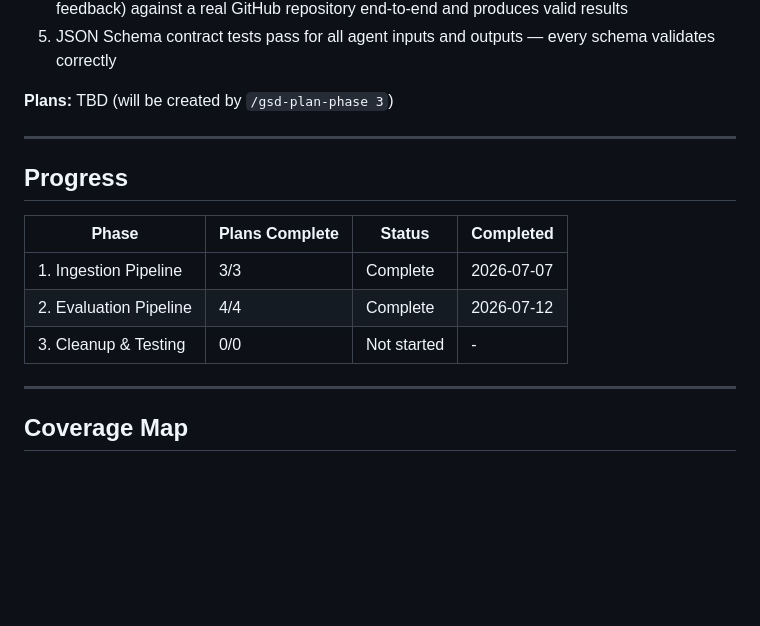
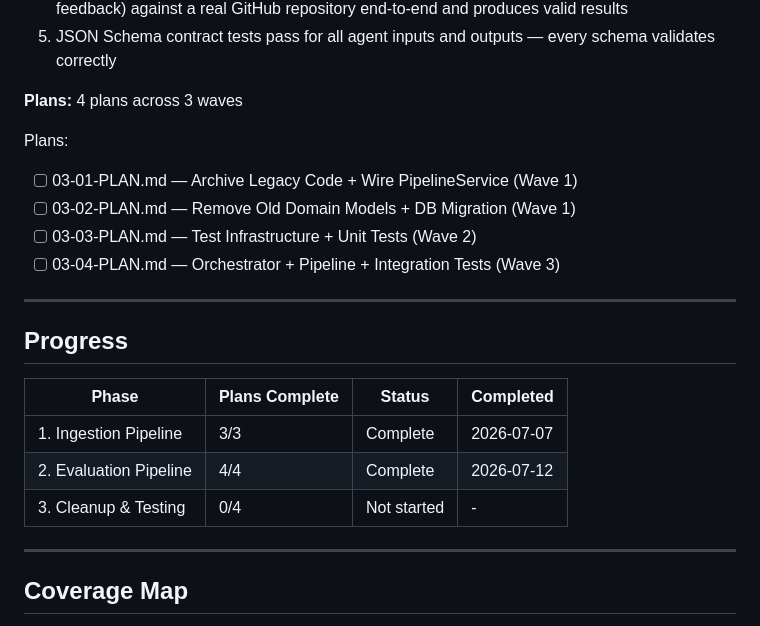
Before and after one commit to Aiswariya3a/GitHub-Repository-Evaluation, a Markdown page: .planning/ROADMAP.md, the part around the change. Rendered like a GitHub page; blank space fills up the shorter version.

Commit message:
docs(03-cleanup-testing): create phase plan with 4 plans across 3 waves
Phase 3: Cleanup & Testing removes the old monolithic evaluation engine,
old domain models, and archived evaluation tables, then adds comprehensive
unit and integration tests for the new multi-agent pipeline.

Plans:
- 03-01: Archive Legacy Code + Wire PipelineService (CLN-01, CLN-03, CLN-05)
- 03-02: Remove Old Domain Models + DB Migration (CLN-02, CLN-04)
- 03-03: Test Infrastructure + Unit Tests (TST-01, TST-04)
- 03-04: Orchestrator + Pipeline + Integration Tests (TST-02, TST-03)

Wave 1 (parallel): 03-01 + 03-02 — Cleanup tasks
Wave 2: 03-03 — Test infrastructure and unit tests
Wave 3: 03-04 — Orchestrator and integration tests

```diff
--- a/.planning/ROADMAP.md
+++ b/.planning/ROADMAP.md
@@ -97,7 +97,13 @@ Plans:
 4. A full pipeline integration test runs the complete pipeline (ingestion → agents → evaluation → feedback) against a real GitHub repository end-to-end and produces valid results
 5. JSON Schema contract tests pass for all agent inputs and outputs — every schema validates correctly
 
-**Plans:** TBD (will be created by `/gsd-plan-phase 3`)
+**Plans:** 4 plans across 3 waves
+
+Plans:
+- [ ] 03-01-PLAN.md — Archive Legacy Code + Wire PipelineService (Wave 1)
+- [ ] 03-02-PLAN.md — Remove Old Domain Models + DB Migration (Wave 1)
+- [ ] 03-03-PLAN.md — Test Infrastructure + Unit Tests (Wave 2)
+- [ ] 03-04-PLAN.md — Orchestrator + Pipeline + Integration Tests (Wave 3)
 
 ---
 
@@ -107,7 +113,7 @@ Plans:
 |-------|----------------|--------|-----------|
 | 1. Ingestion Pipeline | 3/3 | Complete    | 2026-07-07 |
 | 2. Evaluation Pipeline | 4/4 | Complete   | 2026-07-12 |
-| 3. Cleanup & Testing | 0/0 | Not started | - |
+| 3. Cleanup & Testing | 0/4 | Not started | - |
 
 ---
 
```
